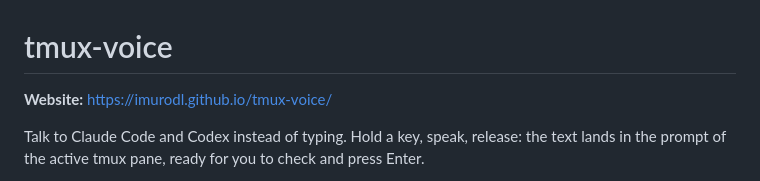
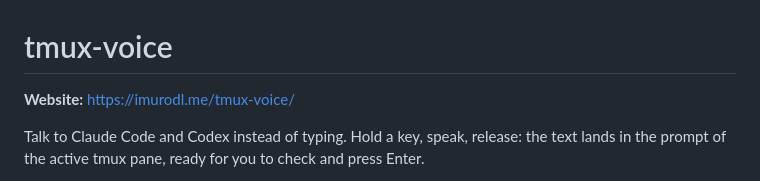
Before and after one commit to imurodl/tmux-voice, a Markdown page: README.md, the part around the change. Drawn GitHub-style.

Commit message:
Point website link to imurodl.me

```diff
--- a/README.md
+++ b/README.md
@@ -1,6 +1,6 @@
 # tmux-voice
 
-**Website:** https://imurodl.github.io/tmux-voice/
+**Website:** https://imurodl.me/tmux-voice/
 
 Talk to Claude Code and Codex instead of typing. Hold a key, speak, release: the text lands in the prompt of the active tmux pane, ready for you to check and press Enter.
 
```
